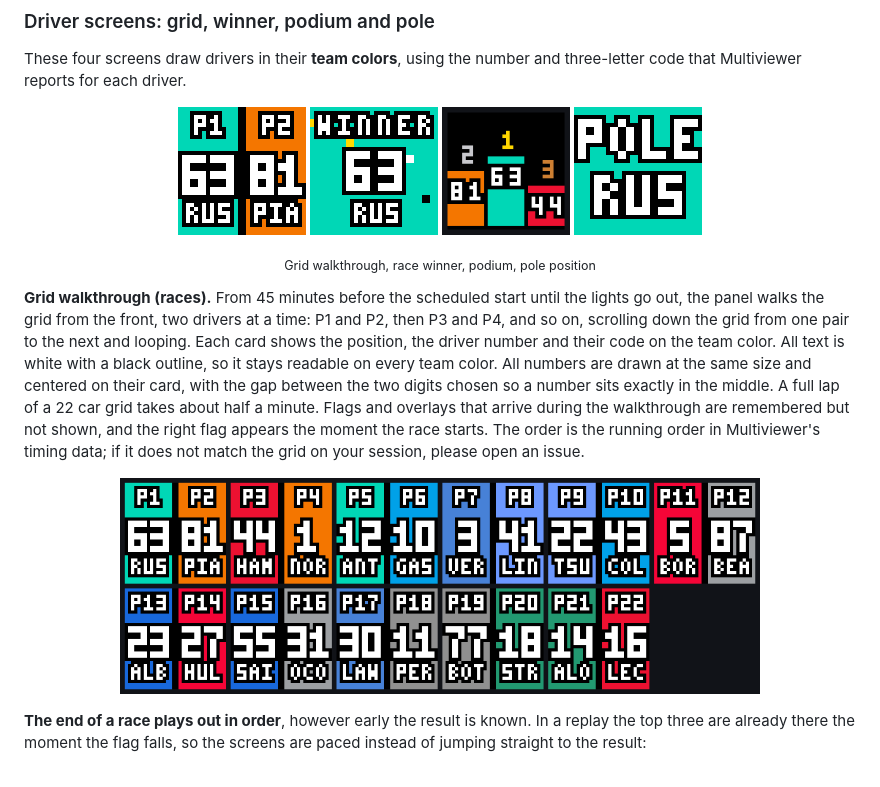
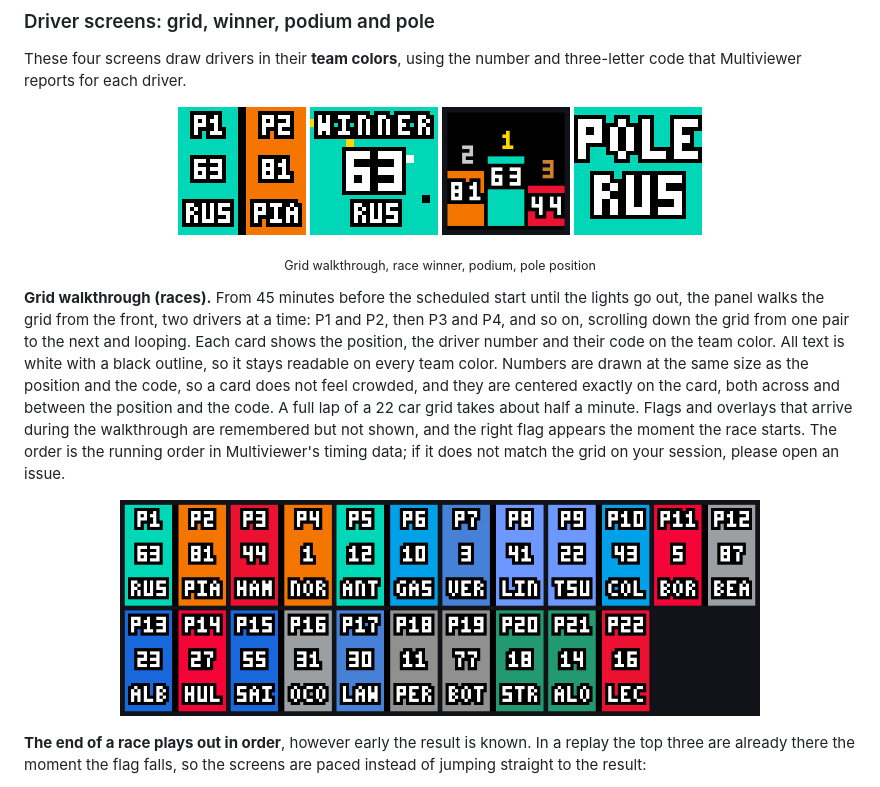
Before and after one commit to dekiller82/MVLP-2.0, a Markdown page: README.md, the part around the change. Rendered like a GitHub page; pictures changed too: docs/previews/grid-screens.png, docs/previews/grid-walk.gif.

```diff
--- a/README.md
+++ b/README.md
@@ -214,7 +214,7 @@ These four screens draw drivers in their **team colors**, using the number and t
 </p>
 <p align="center"><sub>Grid walkthrough, race winner, podium, pole position</sub></p>
 
-**Grid walkthrough (races).** From 45 minutes before the scheduled start until the lights go out, the panel walks the grid from the front, two drivers at a time: P1 and P2, then P3 and P4, and so on, scrolling down the grid from one pair to the next and looping. Each card shows the position, the driver number and their code on the team color. All text is white with a black outline, so it stays readable on every team color. All numbers are drawn at the same size and centered on their card, with the gap between the two digits chosen so a number sits exactly in the middle. A full lap of a 22 car grid takes about half a minute. Flags and overlays that arrive during the walkthrough are remembered but not shown, and the right flag appears the moment the race starts. The order is the running order in Multiviewer's timing data; if it does not match the grid on your session, please open an issue.
+**Grid walkthrough (races).** From 45 minutes before the scheduled start until the lights go out, the panel walks the grid from the front, two drivers at a time: P1 and P2, then P3 and P4, and so on, scrolling down the grid from one pair to the next and looping. Each card shows the position, the driver number and their code on the team color. All text is white with a black outline, so it stays readable on every team color. Numbers are drawn at the same size as the position and the code, so a card does not feel crowded, and they are centered exactly on the card, both across and between the position and the code. A full lap of a 22 car grid takes about half a minute. Flags and overlays that arrive during the walkthrough are remembered but not shown, and the right flag appears the moment the race starts. The order is the running order in Multiviewer's timing data; if it does not match the grid on your session, please open an issue.
 
 <p align="center"><img src="docs/previews/grid-screens.png" alt="Every screen of a 22 car grid walkthrough" width="640"></p>
 
```
Also changed, not shown: 1 other file.
